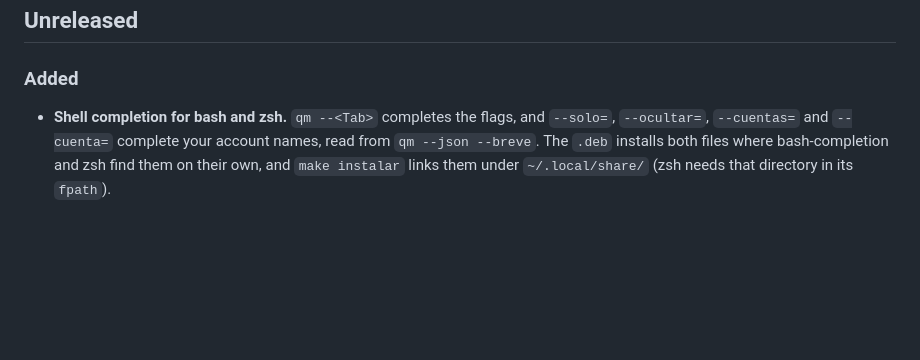
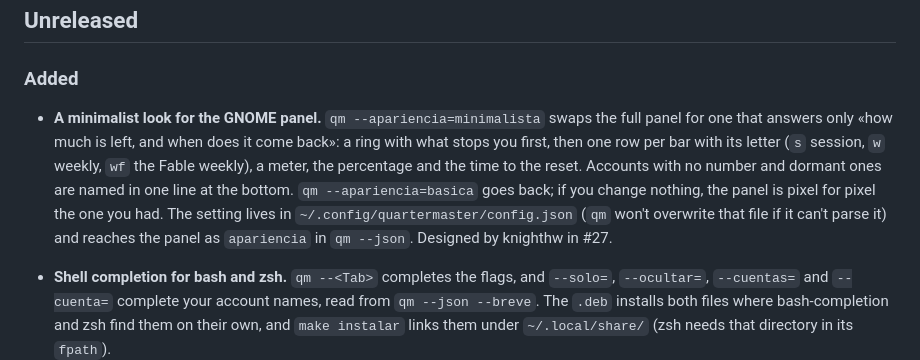
Before and after one commit to legiosai/quartermaster, a Markdown page: CHANGELOG.md, the part around the change. Rendered like a GitHub page; blank space fills up the shorter version.

```diff
--- a/CHANGELOG.md
+++ b/CHANGELOG.md
@@ -17,6 +17,17 @@ out unless they changed what you see.
 ## Unreleased
 
 ### Added
+
+- **A minimalist look for the GNOME panel.** `qm --apariencia=minimalista`
+  swaps the full panel for one that answers only «how much is left, and when
+  does it come back»: a ring with what stops you first, then one row per bar
+  with its letter (`s` session, `w` weekly, `wf` the Fable weekly), a meter,
+  the percentage and the time to the reset. Accounts with no number and dormant
+  ones are named in one line at the bottom. `qm --apariencia=basica` goes back;
+  if you change nothing, the panel is pixel for pixel the one you had. The
+  setting lives in `~/.config/quartermaster/config.json` (`qm` won't overwrite
+  that file if it can't parse it) and reaches the panel as `apariencia` in
+  `qm --json`. Designed by knighthw in #27.
 
 - **Shell completion for bash and zsh.** `qm --<Tab>` completes the flags, and
   `--solo=`, `--ocultar=`, `--cuentas=` and `--cuenta=` complete your account
```
Also changed, not shown: README.md (+13 -0 lines), docs/esquema-json.md (+10 -0 lines), docs/img/panel-minimalista.png (added), 9 other files.
